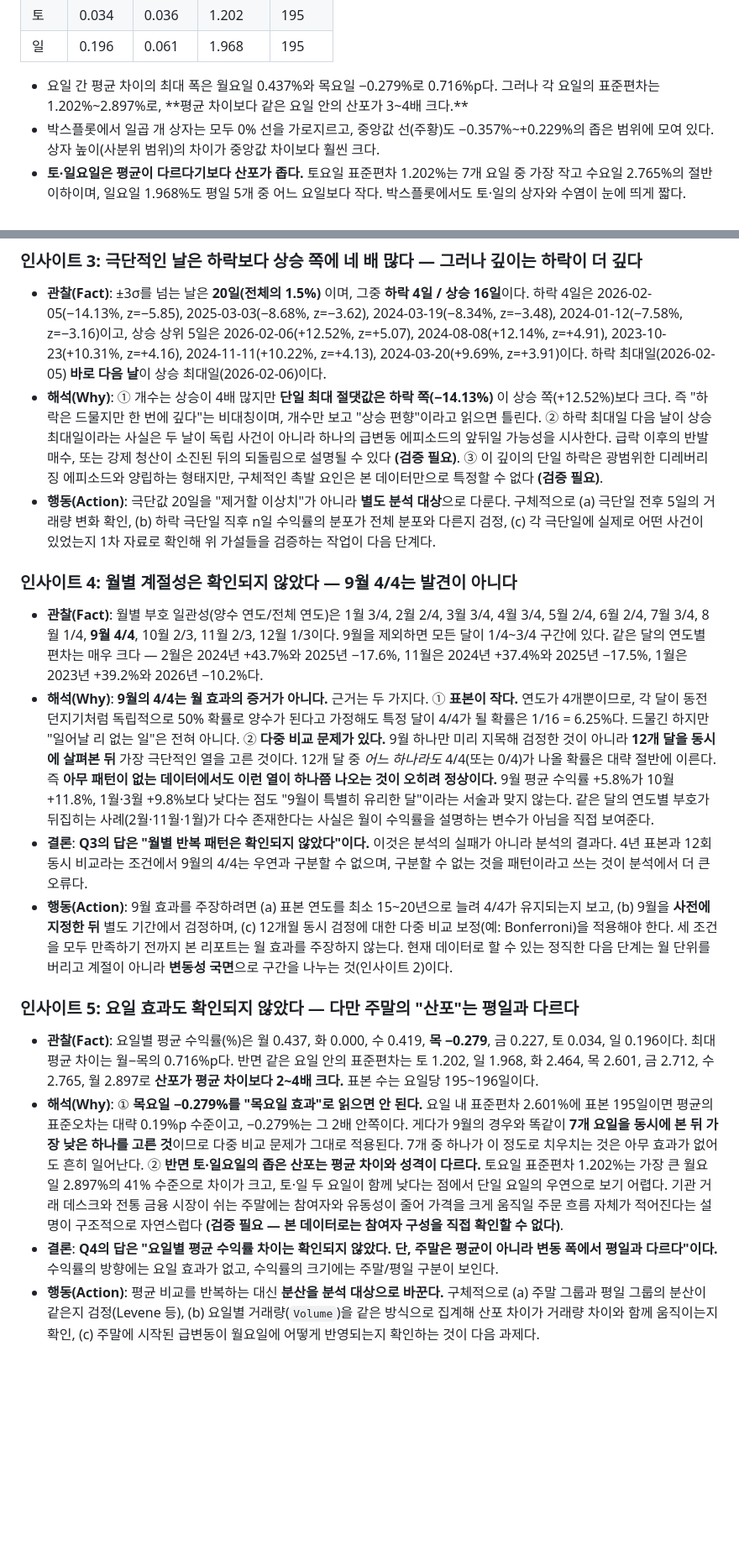
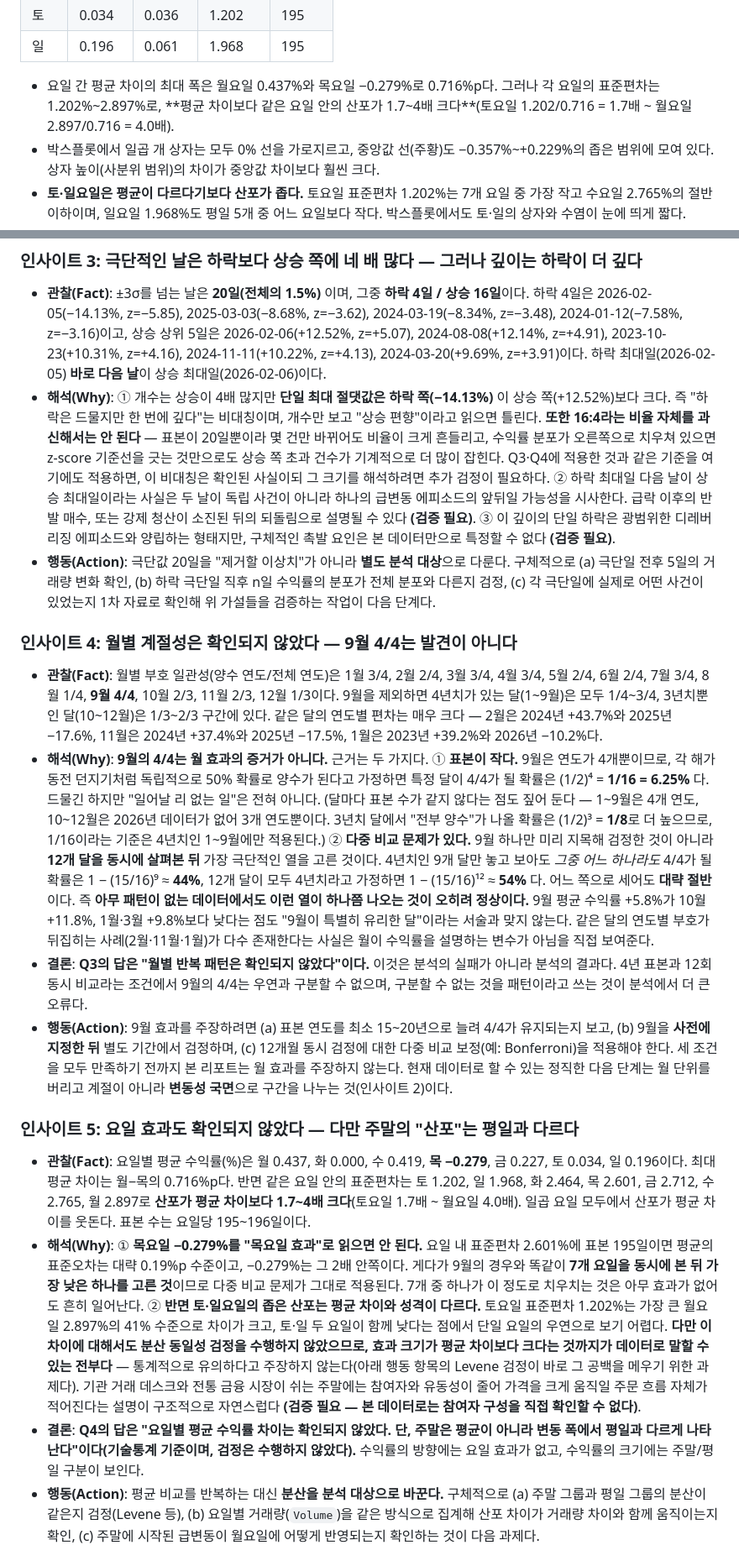
Before and after one commit to 01044402345o-beep/M1-1, a Markdown page: REPORT.md, 2 parts joined by grey strips. Shown at 84% size. Rendered like a GitHub page; blank space fills up the shorter version.

Commit message:
docs: 리포트 수정 1차 — 다중비교 확률·산포 비율 정정 및 검정 미수행 단서 추가
- 9월 4/4 다중비교 확률을 "(또는 0/4)" 제거 후 44%/54%로 명시
- 1/16 기준을 4년치 달(1~9월)로 한정, 3년치 달은 1/8로 구분
- 부호 일관성 분모(4년치 x/4, 3년치 x/3)를 두 곳에서 명확히 기술
- 요일 산포/평균차 비율을 3~4배·2~4배 → 1.7~4배로 통일
- 홀드아웃 가격대를 그래프 실제 범위($75,600~$81,300)로 확대
- 주말 산포 차이에 "분산 검정 미수행" 단서 추가 (3곳)
- 극단값 16:4 비대칭에 작은 표본·우측 치우침 단서 추가 (2곳)

Co-Authored-By: Claude Opus 5 (1M context) <noreply@anthropic.com>

```diff
--- a/REPORT.md
+++ b/REPORT.md
@@ -177,7 +177,7 @@ Yahoo Finance에서 제공하는 시세 데이터는 **개인·비상업적 용
 | 토 | 0.034 | 0.036 | 1.202 | 195 |
 | 일 | 0.196 | 0.061 | 1.968 | 195 |
 
-- 요일 간 평균 차이의 최대 폭은 월요일 0.437%와 목요일 −0.279%로 0.716%p다. 그러나 각 요일의 표준편차는 1.202%~2.897%로, **평균 차이보다 같은 요일 안의 산포가 3~4배 크다.**
+- 요일 간 평균 차이의 최대 폭은 월요일 0.437%와 목요일 −0.279%로 0.716%p다. 그러나 각 요일의 표준편차는 1.202%~2.897%로, **평균 차이보다 같은 요일 안의 산포가 1.7~4배 크다**(토요일 1.202/0.716 = 1.7배 ~ 월요일 2.897/0.716 = 4.0배).
 - 박스플롯에서 일곱 개 상자는 모두 0% 선을 가로지르고, 중앙값 선(주황)도 −0.357%~+0.229%의 좁은 범위에 모여 있다. 상자 높이(사분위 범위)의 차이가 중앙값 차이보다 훨씬 크다.
 - **토·일요일은 평균이 다르다기보다 산포가 좁다.** 토요일 표준편차 1.202%는 7개 요일 중 가장 작고 수요일 2.765%의 절반 이하이며, 일요일 1.968%도 평일 5개 중 어느 요일보다 작다. 박스플롯에서도 토·일의 상자와 수염이 눈에 띄게 짧다.
 
@@ -211,21 +211,21 @@ Yahoo Finance에서 제공하는 시세 데이터는 **개인·비상업적 용
 ### 인사이트 3: 극단적인 날은 하락보다 상승 쪽에 네 배 많다 — 그러나 깊이는 하락이 더 깊다
 
 - **관찰(Fact)**: ±3σ를 넘는 날은 **20일(전체의 1.5%)** 이며, 그중 **하락 4일 / 상승 16일**이다. 하락 4일은 2026-02-05(−14.13%, z=−5.85), 2025-03-03(−8.68%, z=−3.62), 2024-03-19(−8.34%, z=−3.48), 2024-01-12(−7.58%, z=−3.16)이고, 상승 상위 5일은 2026-02-06(+12.52%, z=+5.07), 2024-08-08(+12.14%, z=+4.91), 2023-10-23(+10.31%, z=+4.16), 2024-11-11(+10.22%, z=+4.13), 2024-03-20(+9.69%, z=+3.91)이다. 하락 최대일(2026-02-05) **바로 다음 날**이 상승 최대일(2026-02-06)이다.
-- **해석(Why)**: ① 개수는 상승이 4배 많지만 **단일 최대 절댓값은 하락 쪽(−14.13%)** 이 상승 쪽(+12.52%)보다 크다. 즉 "하락은 드물지만 한 번에 깊다"는 비대칭이며, 개수만 보고 "상승 편향"이라고 읽으면 틀린다. ② 하락 최대일 다음 날이 상승 최대일이라는 사실은 두 날이 독립 사건이 아니라 하나의 급변동 에피소드의 앞뒤일 가능성을 시사한다. 급락 이후의 반발 매수, 또는 강제 청산이 소진된 뒤의 되돌림으로 설명될 수 있다 **(검증 필요)**. ③ 이 깊이의 단일 하락은 광범위한 디레버리징 에피소드와 양립하는 형태지만, 구체적인 촉발 요인은 본 데이터만으로 특정할 수 없다 **(검증 필요)**.
+- **해석(Why)**: ① 개수는 상승이 4배 많지만 **단일 최대 절댓값은 하락 쪽(−14.13%)** 이 상승 쪽(+12.52%)보다 크다. 즉 "하락은 드물지만 한 번에 깊다"는 비대칭이며, 개수만 보고 "상승 편향"이라고 읽으면 틀린다. **또한 16:4라는 비율 자체를 과신해서는 안 된다** — 표본이 20일뿐이라 몇 건만 바뀌어도 비율이 크게 흔들리고, 수익률 분포가 오른쪽으로 치우쳐 있으면 z-score 기준선을 긋는 것만으로도 상승 쪽 초과 건수가 기계적으로 더 많이 잡힌다. Q3·Q4에 적용한 것과 같은 기준을 여기에도 적용하면, 이 비대칭은 확인된 사실이되 그 크기를 해석하려면 추가 검정이 필요하다. ② 하락 최대일 다음 날이 상승 최대일이라는 사실은 두 날이 독립 사건이 아니라 하나의 급변동 에피소드의 앞뒤일 가능성을 시사한다. 급락 이후의 반발 매수, 또는 강제 청산이 소진된 뒤의 되돌림으로 설명될 수 있다 **(검증 필요)**. ③ 이 깊이의 단일 하락은 광범위한 디레버리징 에피소드와 양립하는 형태지만, 구체적인 촉발 요인은 본 데이터만으로 특정할 수 없다 **(검증 필요)**.
 - **행동(Action)**: 극단값 20일을 "제거할 이상치"가 아니라 **별도 분석 대상**으로 다룬다. 구체적으로 (a) 극단일 전후 5일의 거래량 변화 확인, (b) 하락 극단일 직후 n일 수익률의 분포가 전체 분포와 다른지 검정, (c) 각 극단일에 실제로 어떤 사건이 있었는지 1차 자료로 확인해 위 가설들을 검증하는 작업이 다음 단계다.
 
 ### 인사이트 4: 월별 계절성은 확인되지 않았다 — 9월 4/4는 발견이 아니다
 
-- **관찰(Fact)**: 월별 부호 일관성(양수 연도/전체 연도)은 1월 3/4, 2월 2/4, 3월 3/4, 4월 3/4, 5월 2/4, 6월 2/4, 7월 3/4, 8월 1/4, **9월 4/4**, 10월 2/3, 11월 2/3, 12월 1/3이다. 9월을 제외하면 모든 달이 1/4~3/4 구간에 있다. 같은 달의 연도별 편차는 매우 크다 — 2월은 2024년 +43.7%와 2025년 −17.6%, 11월은 2024년 +37.4%와 2025년 −17.5%, 1월은 2023년 +39.2%와 2026년 −10.2%다.
-- **해석(Why)**: **9월의 4/4는 월 효과의 증거가 아니다.** 근거는 두 가지다. ① **표본이 작다.** 연도가 4개뿐이므로, 각 달이 동전 던지기처럼 독립적으로 50% 확률로 양수가 된다고 가정해도 특정 달이 4/4가 될 확률은 1/16 = 6.25%다. 드물긴 하지만 "일어날 리 없는 일"은 전혀 아니다. ② **다중 비교 문제가 있다.** 9월 하나만 미리 지목해 검정한 것이 아니라 **12개 달을 동시에 살펴본 뒤** 가장 극단적인 열을 고른 것이다. 12개 달 중 *어느 하나라도* 4/4(또는 0/4)가 나올 확률은 대략 절반에 이른다. 즉 **아무 패턴이 없는 데이터에서도 이런 열이 하나쯤 나오는 것이 오히려 정상이다.** 9월 평균 수익률 +5.8%가 10월 +11.8%, 1월·3월 +9.8%보다 낮다는 점도 "9월이 특별히 유리한 달"이라는 서술과 맞지 않는다. 같은 달의 연도별 부호가 뒤집히는 사례(2월·11월·1월)가 다수 존재한다는 사실은 월이 수익률을 설명하는 변수가 아님을 직접 보여준다.
+- **관찰(Fact)**: 월별 부호 일관성(양수 연도/전체 연도)은 1월 3/4, 2월 2/4, 3월 3/4, 4월 3/4, 5월 2/4, 6월 2/4, 7월 3/4, 8월 1/4, **9월 4/4**, 10월 2/3, 11월 2/3, 12월 1/3이다. 9월을 제외하면 4년치가 있는 달(1~9월)은 모두 1/4~3/4, 3년치뿐인 달(10~12월)은 1/3~2/3 구간에 있다. 같은 달의 연도별 편차는 매우 크다 — 2월은 2024년 +43.7%와 2025년 −17.6%, 11월은 2024년 +37.4%와 2025년 −17.5%, 1월은 2023년 +39.2%와 2026년 −10.2%다.
+- **해석(Why)**: **9월의 4/4는 월 효과의 증거가 아니다.** 근거는 두 가지다. ① **표본이 작다.** 9월은 연도가 4개뿐이므로, 각 해가 동전 던지기처럼 독립적으로 50% 확률로 양수가 된다고 가정하면 특정 달이 4/4가 될 확률은 (1/2)⁴ = **1/16 = 6.25%** 다. 드물긴 하지만 "일어날 리 없는 일"은 전혀 아니다. (달마다 표본 수가 같지 않다는 점도 짚어 둔다 — 1~9월은 4개 연도, 10~12월은 2026년 데이터가 없어 3개 연도뿐이다. 3년치 달에서 "전부 양수"가 나올 확률은 (1/2)³ = **1/8**로 더 높으므로, 1/16이라는 기준은 4년치인 1~9월에만 적용된다.) ② **다중 비교 문제가 있다.** 9월 하나만 미리 지목해 검정한 것이 아니라 **12개 달을 동시에 살펴본 뒤** 가장 극단적인 열을 고른 것이다. 4년치인 9개 달만 놓고 보아도 *그중 어느 하나라도* 4/4가 될 확률은 1 − (15/16)⁹ ≈ **44%**, 12개 달이 모두 4년치라고 가정하면 1 − (15/16)¹² ≈ **54%** 다. 어느 쪽으로 세어도 **대략 절반**이다. 즉 **아무 패턴이 없는 데이터에서도 이런 열이 하나쯤 나오는 것이 오히려 정상이다.** 9월 평균 수익률 +5.8%가 10월 +11.8%, 1월·3월 +9.8%보다 낮다는 점도 "9월이 특별히 유리한 달"이라는 서술과 맞지 않는다. 같은 달의 연도별 부호가 뒤집히는 사례(2월·11월·1월)가 다수 존재한다는 사실은 월이 수익률을 설명하는 변수가 아님을 직접 보여준다.
 - **결론**: **Q3의 답은 "월별 반복 패턴은 확인되지 않았다"이다.** 이것은 분석의 실패가 아니라 분석의 결과다. 4년 표본과 12회 동시 비교라는 조건에서 9월의 4/4는 우연과 구분할 수 없으며, 구분할 수 없는 것을 패턴이라고 쓰는 것이 분석에서 더 큰 오류다.
 - **행동(Action)**: 9월 효과를 주장하려면 (a) 표본 연도를 최소 15~20년으로 늘려 4/4가 유지되는지 보고, (b) 9월을 **사전에 지정한 뒤** 별도 기간에서 검정하며, (c) 12개월 동시 검정에 대한 다중 비교 보정(예: Bonferroni)을 적용해야 한다. 세 조건을 모두 만족하기 전까지 본 리포트는 월 효과를 주장하지 않는다. 현재 데이터로 할 수 있는 정직한 다음 단계는 월 단위를 버리고 계절이 아니라 **변동성 국면**으로 구간을 나누는 것(인사이트 2)이다.
 
 ### 인사이트 5: 요일 효과도 확인되지 않았다 — 다만 주말의 "산포"는 평일과 다르다
 
-- **관찰(Fact)**: 요일별 평균 수익률(%)은 월 0.437, 화 0.000, 수 0.419, **목 −0.279**, 금 0.227, 토 0.034, 일 0.196이다. 최대 평균 차이는 월−목의 0.716%p다. 반면 같은 요일 안의 표준편차는 토 1.202, 일 1.968, 화 2.464, 목 2.601, 금 2.712, 수 2.765, 월 2.897로 **산포가 평균 차이보다 2~4배 크다.** 표본 수는 요일당 195~196일이다.
-- **해석(Why)**: ① **목요일 −0.279%를 "목요일 효과"로 읽으면 안 된다.** 요일 내 표준편차 2.601%에 표본 195일이면 평균의 표준오차는 대략 0.19%p 수준이고, −0.279%는 그 2배 안쪽이다. 게다가 9월의 경우와 똑같이 **7개 요일을 동시에 본 뒤 가장 낮은 하나를 고른 것**이므로 다중 비교 문제가 그대로 적용된다. 7개 중 하나가 이 정도로 치우치는 것은 아무 효과가 없어도 흔히 일어난다. ② **반면 토·일요일의 좁은 산포는 평균 차이와 성격이 다르다.** 토요일 표준편차 1.202%는 가장 큰 월요일 2.897%의 41% 수준으로 차이가 크고, 토·일 두 요일이 함께 낮다는 점에서 단일 요일의 우연으로 보기 어렵다. 기관 거래 데스크와 전통 금융 시장이 쉬는 주말에는 참여자와 유동성이 줄어 가격을 크게 움직일 주문 흐름 자체가 적어진다는 설명이 구조적으로 자연스럽다 **(검증 필요 — 본 데이터로는 참여자 구성을 직접 확인할 수 없다)**.
-- **결론**: **Q4의 답은 "요일별 평균 수익률 차이는 확인되지 않았다. 단, 주말은 평균이 아니라 변동 폭에서 평일과 다르다"이다.** 수익률의 방향에는 요일 효과가 없고, 수익률의 크기에는 주말/평일 구분이 보인다.
+- **관찰(Fact)**: 요일별 평균 수익률(%)은 월 0.437, 화 0.000, 수 0.419, **목 −0.279**, 금 0.227, 토 0.034, 일 0.196이다. 최대 평균 차이는 월−목의 0.716%p다. 반면 같은 요일 안의 표준편차는 토 1.202, 일 1.968, 화 2.464, 목 2.601, 금 2.712, 수 2.765, 월 2.897로 **산포가 평균 차이보다 1.7~4배 크다**(토요일 1.7배 ~ 월요일 4.0배). 일곱 요일 모두에서 산포가 평균 차이를 웃돈다. 표본 수는 요일당 195~196일이다.
+- **해석(Why)**: ① **목요일 −0.279%를 "목요일 효과"로 읽으면 안 된다.** 요일 내 표준편차 2.601%에 표본 195일이면 평균의 표준오차는 대략 0.19%p 수준이고, −0.279%는 그 2배 안쪽이다. 게다가 9월의 경우와 똑같이 **7개 요일을 동시에 본 뒤 가장 낮은 하나를 고른 것**이므로 다중 비교 문제가 그대로 적용된다. 7개 중 하나가 이 정도로 치우치는 것은 아무 효과가 없어도 흔히 일어난다. ② **반면 토·일요일의 좁은 산포는 평균 차이와 성격이 다르다.** 토요일 표준편차 1.202%는 가장 큰 월요일 2.897%의 41% 수준으로 차이가 크고, 토·일 두 요일이 함께 낮다는 점에서 단일 요일의 우연으로 보기 어렵다. **다만 이 차이에 대해서도 분산 동일성 검정을 수행하지 않았으므로, 효과 크기가 평균 차이보다 크다는 것까지가 데이터로 말할 수 있는 전부다** — 통계적으로 유의하다고 주장하지 않는다(아래 행동 항목의 Levene 검정이 바로 그 공백을 메우기 위한 과제다). 기관 거래 데스크와 전통 금융 시장이 쉬는 주말에는 참여자와 유동성이 줄어 가격을 크게 움직일 주문 흐름 자체가 적어진다는 설명이 구조적으로 자연스럽다 **(검증 필요 — 본 데이터로는 참여자 구성을 직접 확인할 수 없다)**.
+- **결론**: **Q4의 답은 "요일별 평균 수익률 차이는 확인되지 않았다. 단, 주말은 평균이 아니라 변동 폭에서 평일과 다르게 나타난다"이다(기술통계 기준이며, 검정은 수행하지 않았다).** 수익률의 방향에는 요일 효과가 없고, 수익률의 크기에는 주말/평일 구분이 보인다.
 - **행동(Action)**: 평균 비교를 반복하는 대신 **분산을 분석 대상으로 바꾼다.** 구체적으로 (a) 주말 그룹과 평일 그룹의 분산이 같은지 검정(Levene 등), (b) 요일별 거래량(`Volume`)을 같은 방식으로 집계해 산포 차이가 거래량 차이와 함께 움직이는지 확인, (c) 주말에 시작된 급변동이 월요일에 어떻게 반영되는지 확인하는 것이 다음 과제다.
 
 ### 인사이트 6: +403%라는 숫자만 보면 −53.1%의 구간을 놓친다
```
Also changed, not shown: other parts of REPORT.md (+4 -4 lines).
